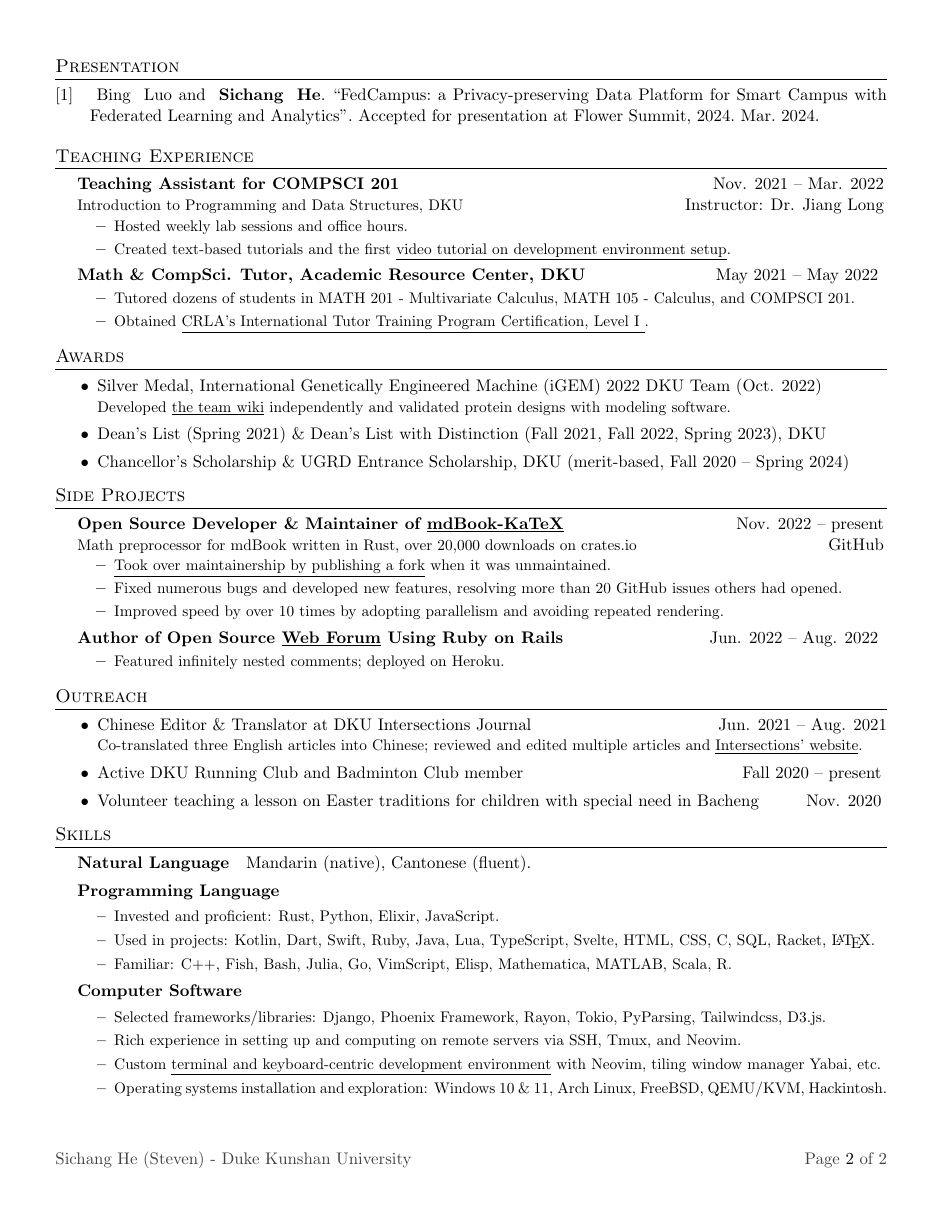
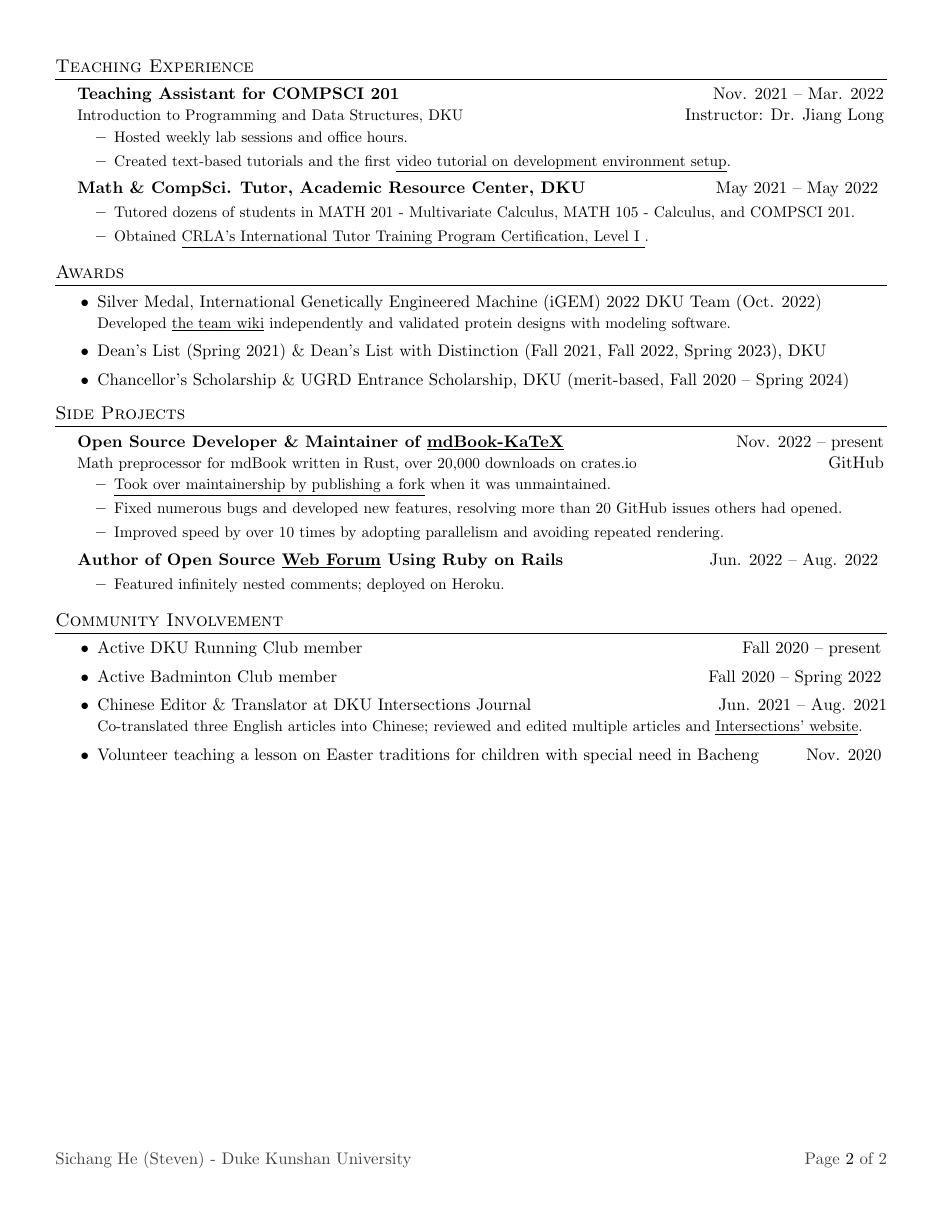
Before and after one commit to SichangHe/fedcampus_pres, a LaTeX CV (research_nominated/resume.tex, which reads research_nominated/cv.bib): page 2 of 2. Compiled offline with pdfLaTeX.

Commit message:
delete irrelevant stuff

```diff
--- a/research_nominated/cv.bib
+++ b/research_nominated/cv.bib
@@ -14,7 +14,7 @@
   author       = "Bing Luo and Sichang He",
   title        = "{FedCampus}: a Privacy-preserving Data Platform for
                  Smart Campus with Federated Learning and Analytics",
-  note         = "Accepted for presentation at Flower Summit, 2024",
+  note         = "Presentated at Flower AI Summit, 2024",
   month        = mar,
   year         = "2024",
 }
--- a/research_nominated/resume.tex
+++ b/research_nominated/resume.tex
@@ -319,8 +290,14 @@ Duke Kunshan University\hfill
 \CVItemListEnd
 \CVSubHeadingListEnd
 
-\section{Outreach}
+\section{Community Involvement}
 \begin{itemize}
+    \item Active DKU Running Club member\hfill
+          Fall 2020 -- present
+          \vspace{-4pt}
+    \item Active Badminton Club member\hfill
+          Fall 2020 -- Spring 2022
+          \vspace{-4pt}
     \item Chinese Editor \& Translator at DKU Intersections Journal\hfill
           Jun. 2021 -- Aug. 2021\\{\small
           Co-translated three English articles into Chinese;
@@ -328,41 +305,9 @@ Duke Kunshan University\hfill
           \uhref{https://sites.duke.edu/intersections/}{Intersections' website}.
           }
           \vspace{-4pt}
-\item Active DKU Running Club and Badminton Club member\hfill
-    Fall 2020 -- present
-    \vspace{-4pt}
     \item Volunteer teaching a lesson on Easter traditions for children with
           special need in Bacheng\hfill
           Nov. 2020
           \vspace{-4pt}
 \end{itemize}
-
-\section{Skills}
-\begin{itemize}[leftmargin=0.5cm, label={}]
-\item \textbf{Natural Language}\quad
-    Mandarin (native), Cantonese (fluent).\vspace{-4pt}
-\item \textbf{Programming Language}\vspace{-4pt}
-    \begin{itemize}\small
-    \item Invested and proficient: Rust, Python, Elixir, JavaScript.
-    \item Used in projects:
-        Kotlin, Dart, Swift, Ruby, Java, Lua, TypeScript,
-        Svelte, HTML, CSS, C, SQL, Racket, \LaTeX{}.
-    \item Familiar: C++, Fish, Bash, Julia, Go, VimScript, Elisp,
-        Mathematica, MATLAB, Scala, R.\vspace{-4pt}
-    \end{itemize}
-\item \textbf{Computer Software}\vspace{-4pt}
-    \begin{itemize}\small
-    % TODO: List other good stuff.
-    \item Selected frameworks/libraries:
-        Django, Phoenix Framework, Rayon, Tokio, PyParsing, Tailwindcss, D3.js.
-    \item Rich experience in setting up and computing on remote servers via
-        SSH, Tmux, and Neovim.
-    % TODO: Drop the following two and add better stuff.
-    \item Custom \uhref{https://github.com/SichangHe/.config}
-        {terminal and keyboard-centric development environment}
-        with Neovim, tiling window manager Yabai, etc.
-    \item Operating systems installation and exploration:
-        Windows 10 \& 11, Arch Linux, FreeBSD, QEMU/KVM, Hackintosh.
-    \end{itemize}
-\end{itemize}
 \end{document}
```
Also changed, not shown: research_nominated/personal_statement.md (+8 -0 lines), research_nominated/resume.tex (39 more changed lines). Lines whose indentation alone changed are shown as unchanged.
